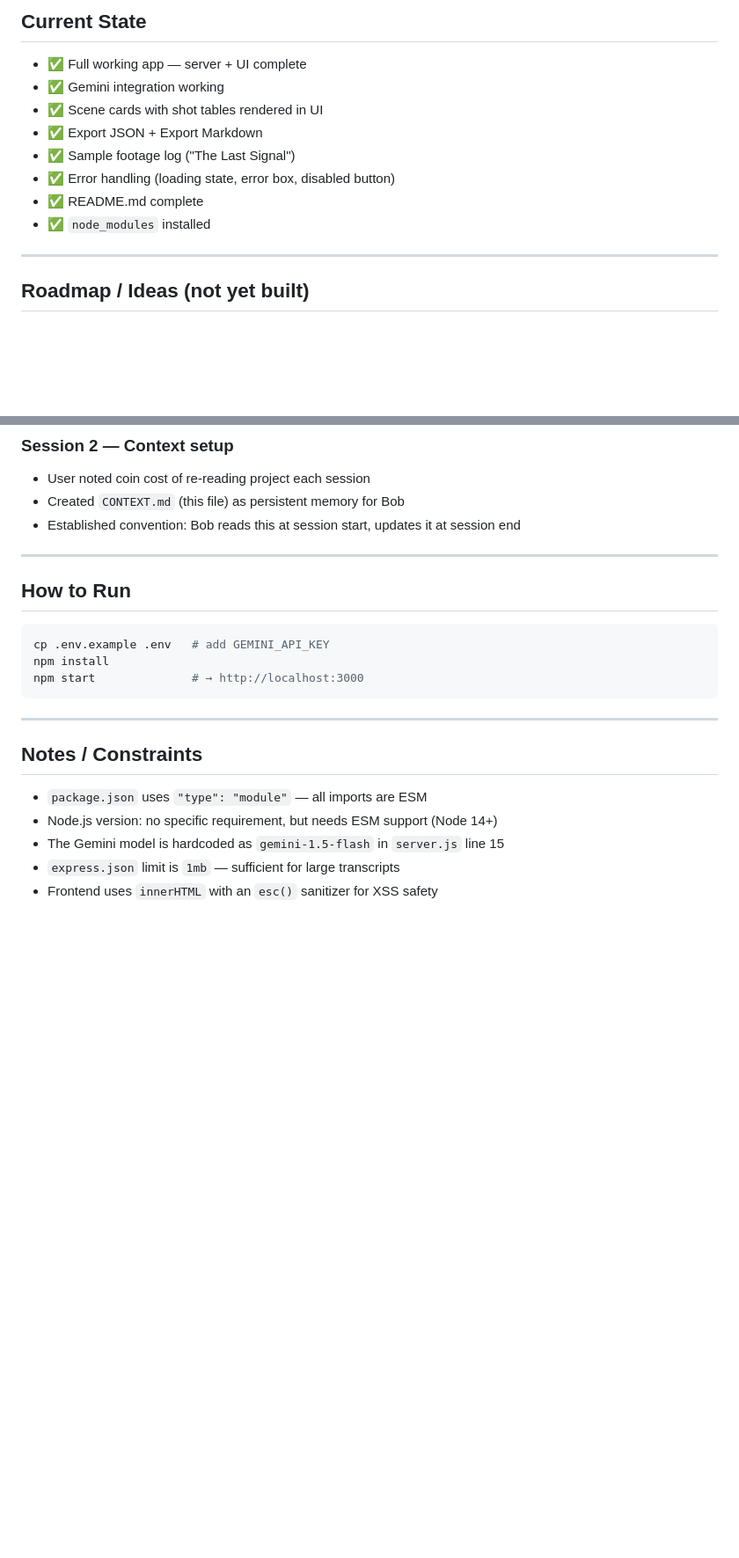
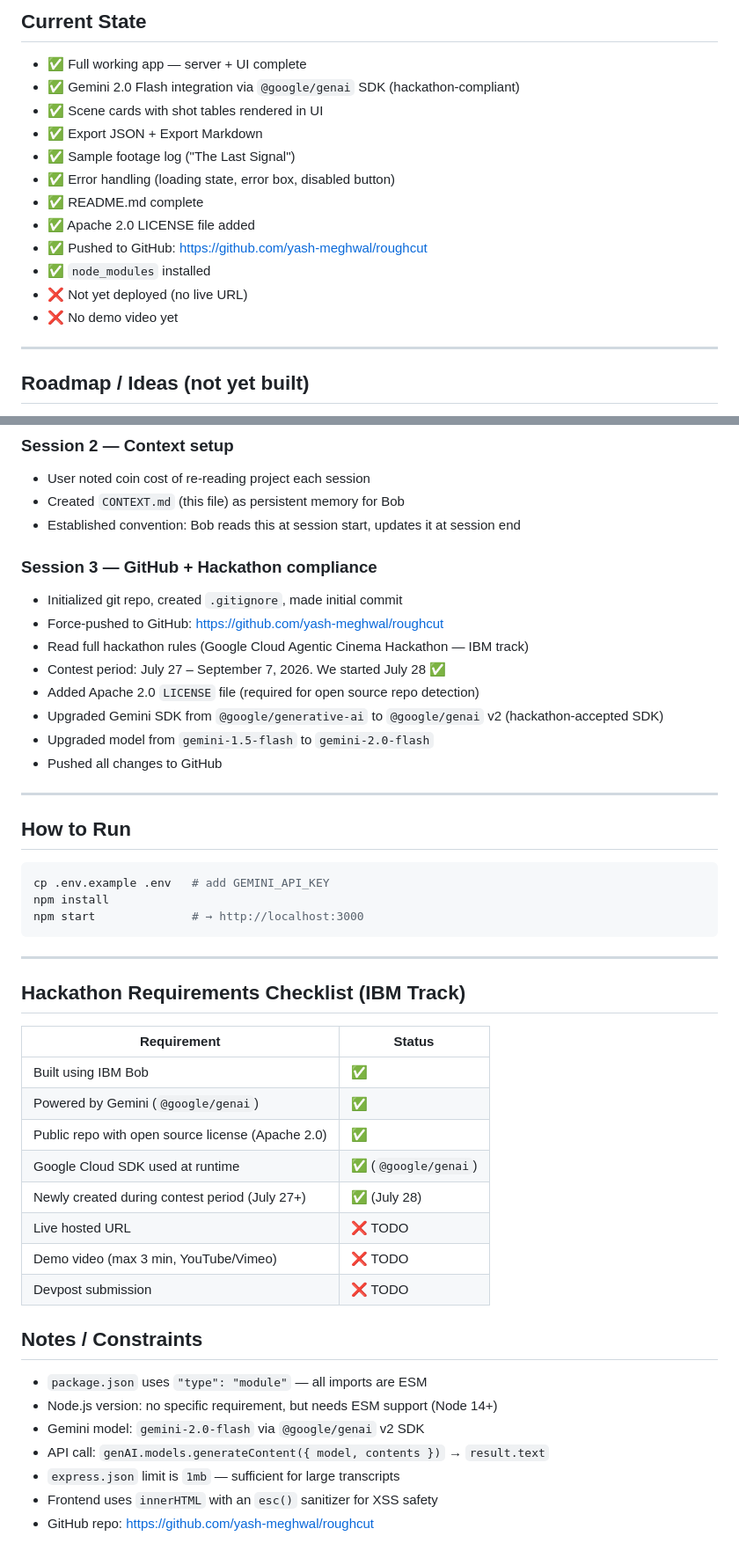
Before and after one commit to yash-meghwal/roughcut, a Markdown page: CONTEXT.md, 2 parts joined by grey strips. Shown at 88% size. GitHub-like rendering; blank space fills up the shorter version.

Commit message:
docs: update CONTEXT.md with session 3 progress and hackathon checklist

```diff
--- a/CONTEXT.md
+++ b/CONTEXT.md
@@ -79,13 +81,17 @@ roughcut/
 ## Current State
 
 - ✅ Full working app — server + UI complete
-- ✅ Gemini integration working
+- ✅ Gemini 2.0 Flash integration via `@google/genai` SDK (hackathon-compliant)
 - ✅ Scene cards with shot tables rendered in UI
 - ✅ Export JSON + Export Markdown
 - ✅ Sample footage log ("The Last Signal")
 - ✅ Error handling (loading state, error box, disabled button)
 - ✅ README.md complete
+- ✅ Apache 2.0 LICENSE file added
+- ✅ Pushed to GitHub: https://github.com/yash-meghwal/roughcut
 - ✅ `node_modules` installed
+- ❌ Not yet deployed (no live URL)
+- ❌ No demo video yet
 
 ---
 
@@ -114,6 +120,16 @@ roughcut/
 - Created `CONTEXT.md` (this file) as persistent memory for Bob
 - Established convention: Bob reads this at session start, updates it at session end
 
+### Session 3 — GitHub + Hackathon compliance
+- Initialized git repo, created `.gitignore`, made initial commit
+- Force-pushed to GitHub: https://github.com/yash-meghwal/roughcut
+- Read full hackathon rules (Google Cloud Agentic Cinema Hackathon — IBM track)
+- Contest period: July 27 – September 7, 2026. We started July 28 ✅
+- Added Apache 2.0 `LICENSE` file (required for open source repo detection)
+- Upgraded Gemini SDK from `@google/generative-ai` to `@google/genai` v2 (hackathon-accepted SDK)
+- Upgraded model from `gemini-1.5-flash` to `gemini-2.0-flash`
+- Pushed all changes to GitHub
+
 ---
 
 ## How to Run
@@ -126,10 +142,25 @@ npm start              # → http://localhost:3000
 
 ---
 
+## Hackathon Requirements Checklist (IBM Track)
+
+| Requirement | Status |
+|---|---|
+| Built using IBM Bob | ✅ |
+| Powered by Gemini (`@google/genai`) | ✅ |
+| Public repo with open source license (Apache 2.0) | ✅ |
+| Google Cloud SDK used at runtime | ✅ (`@google/genai`) |
+| Newly created during contest period (July 27+) | ✅ (July 28) |
+| Live hosted URL | ❌ TODO |
+| Demo video (max 3 min, YouTube/Vimeo) | ❌ TODO |
+| Devpost submission | ❌ TODO |
+
 ## Notes / Constraints
 
 - `package.json` uses `"type": "module"` — all imports are ESM
 - Node.js version: no specific requirement, but needs ESM support (Node 14+)
-- The Gemini model is hardcoded as `gemini-1.5-flash` in `server.js` line 15
+- Gemini model: `gemini-2.0-flash` via `@google/genai` v2 SDK
+- API call: `genAI.models.generateContent({ model, contents })` → `result.text`
 - `express.json` limit is `1mb` — sufficient for large transcripts
 - Frontend uses `innerHTML` with an `esc()` sanitizer for XSS safety
+- GitHub repo: https://github.com/yash-meghwal/roughcut
```
Also changed, not shown: other parts of CONTEXT.md (+3 -1 lines).
